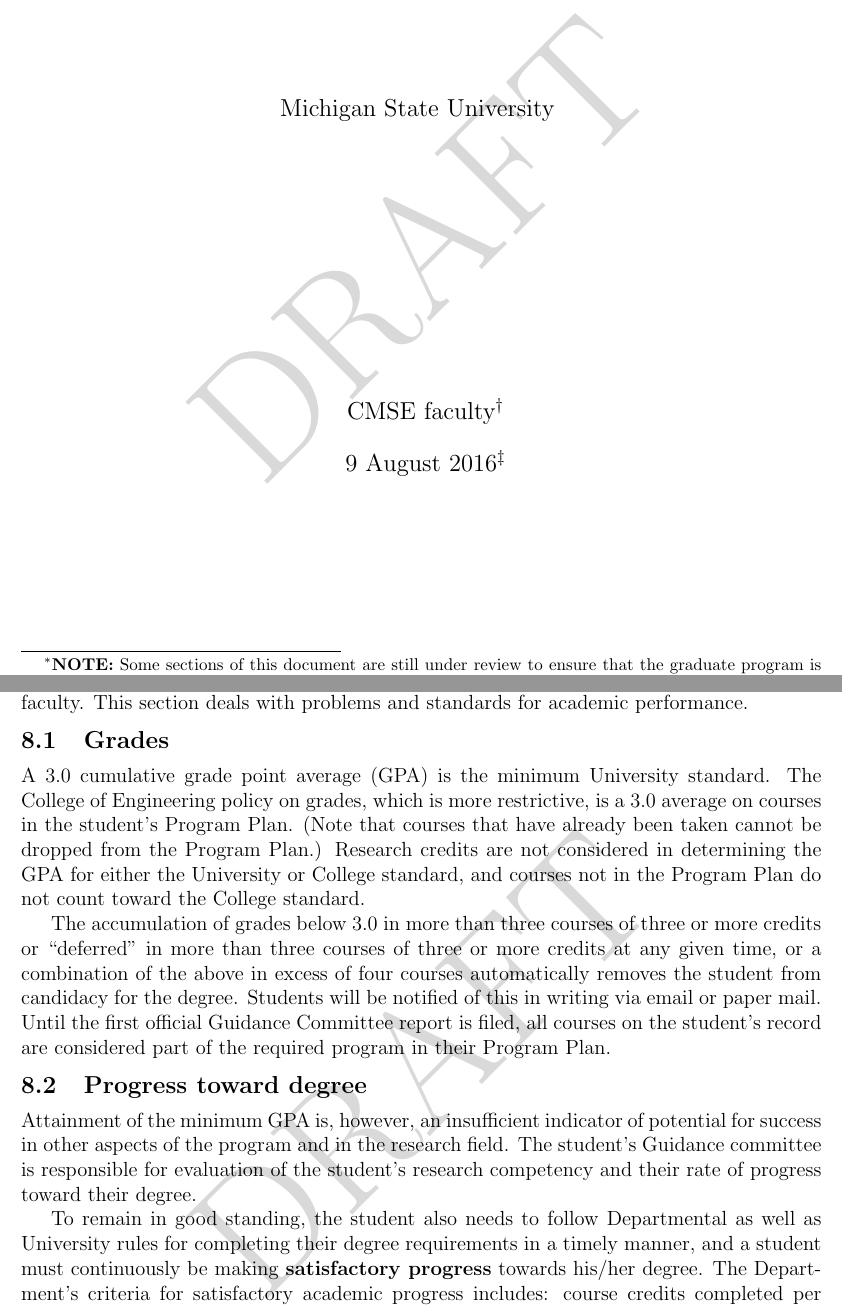
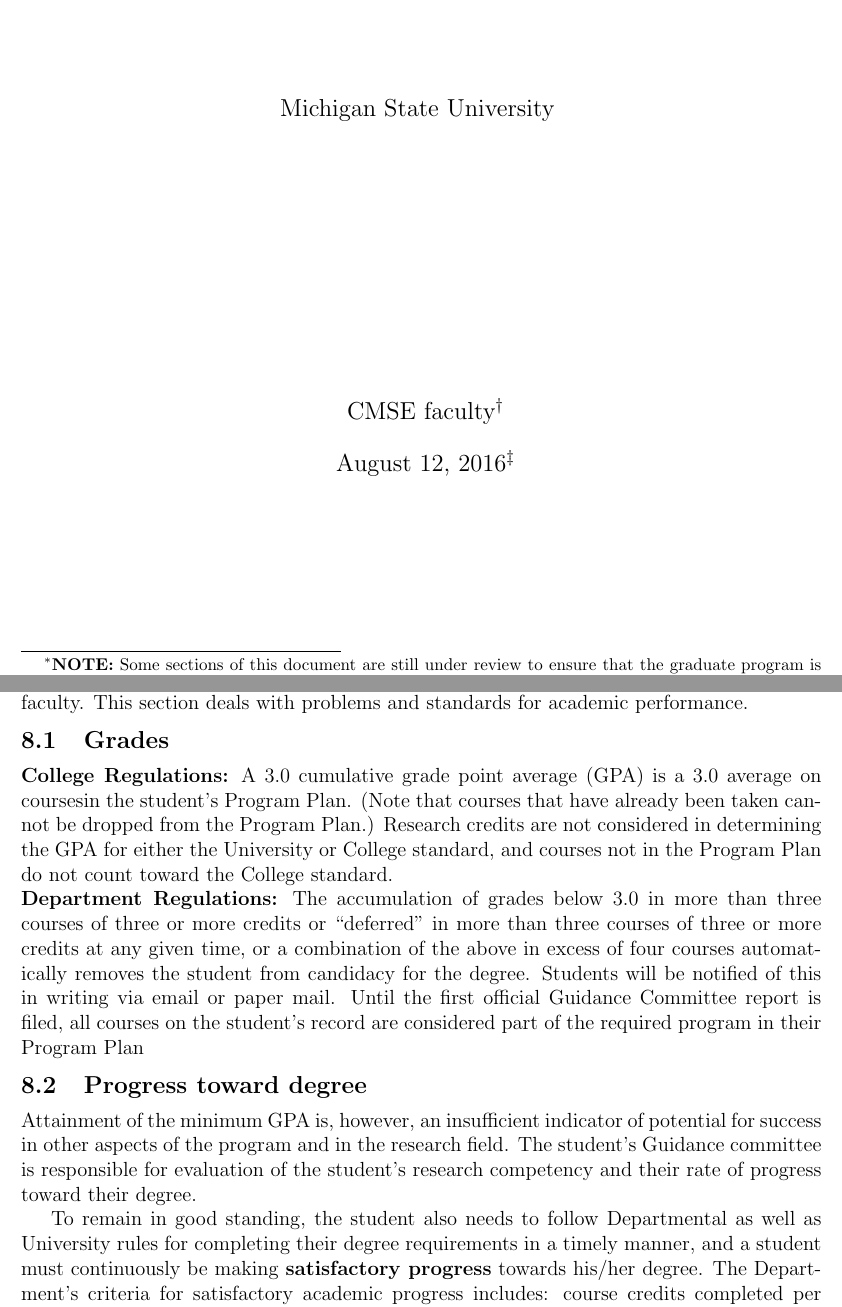
Before and after one commit to bwoshea/CMSE_grad_handbook, a LaTeX document (handbook.tex, which reads performance.tex): two parts of pages 1 and 32 of 44, joined at a grey line, cut so that both start at the same text. Compiled offline with pdfLaTeX.

Commit message:
slight updates to performance section (feedback from Shanker)

```diff
--- a/handbook.tex
+++ b/handbook.tex
@@ -29,10 +29,10 @@
 % watermark.  also see:
 % http://tex.stackexchange.com/questions/118939/add-watermark-that-overlays-the-images
 
-\usepackage{draftwatermark}
-\SetWatermarkText{DRAFT}
-\SetWatermarkScale{4}
-\SetWatermarkLightness{0.85}
+%\usepackage{draftwatermark}
+%\SetWatermarkText{DRAFT}
+%\SetWatermarkScale{4}
+%\SetWatermarkLightness{0.85}
 
 \newcommand{\red}[1]{\textcolor{red}{#1}}
 \newcommand{\blue}[1]{\textcolor{blue}{#1}}
@@ -62,7 +62,7 @@
     \href{mailto:cmsegrad@msu.edu}{CMSE Director of Graduate Studies}
   }}
 
-\date{9 August 2016\footnote{Revision date}}
+\date{August 12, 2016\footnote{Revision date}}
 
 \maketitle
 
--- a/performance.tex
+++ b/performance.tex
@@ -14,22 +14,41 @@
 
 \subsection{Grades}
 
-A 3.0 cumulative grade point average (GPA) is the minimum University
-standard.  The College of Engineering policy on grades, which is more
-restrictive, is a 3.0 average on courses in the student's Program
+\noindent \textbf{College Regulations:} A 3.0 cumulative grade point
+average (GPA) is a 3.0 average on coursesin the student's Program
 Plan.  (Note that courses that have already been taken cannot be
-dropped from the Program Plan.)  Research credits are not considered in determining the
-GPA for either the University or College standard, and courses not in
-the Program Plan do not count toward the College standard.
+dropped from the Program Plan.)  Research credits are not considered
+in determining the GPA for either the University or College standard,
+and courses not in the Program Plan do not count toward the College
+standard.
 
-The accumulation of grades below 3.0 in more than three courses of
-three or more credits or ``deferred'' in more than three courses of
-three or more credits at any given time, or a combination of the above
-in excess of four courses automatically removes the student from
-candidacy for the degree.  Students will be notified of this in
-writing via email or paper mail.  Until the first official Guidance Committee
-report is filed, all courses on the student's record are considered
-part of the required program in their Program Plan.
+\noindent \textbf{Department Regulations:} The accumulation of grades
+below 3.0 in more than three courses of three or more credits or
+``deferred'' in more than three courses of three or more credits at
+any given time, or a combination of the above in excess of four
+courses automatically removes the student from candidacy for the
+degree.  Students will be notified of this in writing via email or
+paper mail. Until the first official Guidance Committee report is
+filed, all courses on the student's record are considered part of the
+required program in their Program Plan
+
+
+% A 3.0 cumulative grade point average (GPA) is the minimum University
+% standard.  The College of Engineering policy on grades, which is more
+% restrictive, is a 3.0 average on courses in the student's Program
+% Plan.  (Note that courses that have already been taken cannot be
+% dropped from the Program Plan.)  Research credits are not considered in determining the
+% GPA for either the University or College standard, and courses not in
+% the Program Plan do not count toward the College standard.
+
+% The accumulation of grades below 3.0 in more than three courses of
+% three or more credits or ``deferred'' in more than three courses of
+% three or more credits at any given time, or a combination of the above
+% in excess of four courses automatically removes the student from
+% candidacy for the degree.  Students will be notified of this in
+% writing via email or paper mail.  Until the first official Guidance Committee
+% report is filed, all courses on the student's record are considered
+% part of the required program in their Program Plan.
 
 \subsection{Progress toward degree}
 
```
